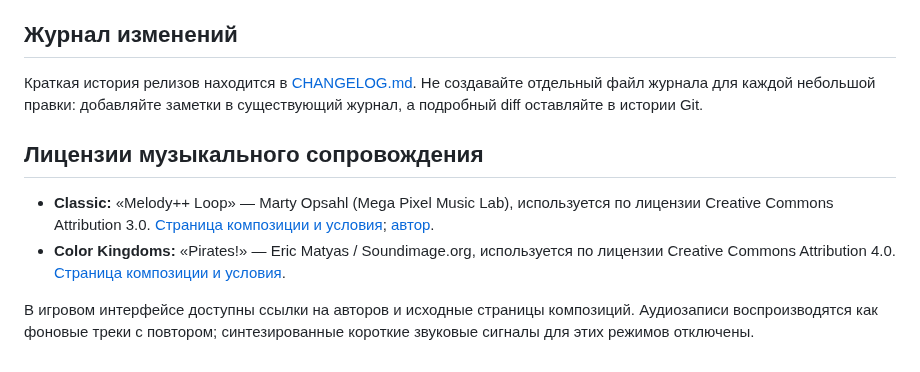
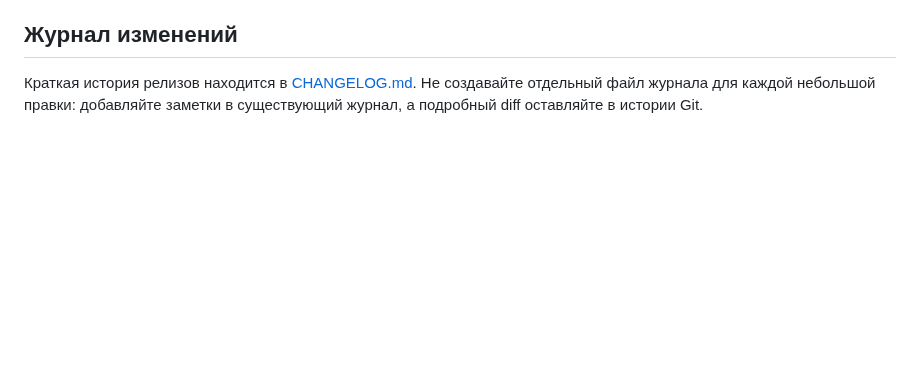
Before and after one commit to evpstg-bit/kviz-arena, a Markdown page: README.md, the part around the change. Rendered like a GitHub page; blank space fills up the shorter version.

Commit message:
Remove external music track attribution after restoring original themes

```diff
--- a/README.md
+++ b/README.md
@@ -187,10 +187,3 @@ npm run version:sync
 ## Журнал изменений
 
 Краткая история релизов находится в [CHANGELOG.md](CHANGELOG.md). Не создавайте отдельный файл журнала для каждой небольшой правки: добавляйте заметки в существующий журнал, а подробный diff оставляйте в истории Git.
-
-## Лицензии музыкального сопровождения
-
-- **Classic:** «Melody++ Loop» — Marty Opsahl (Mega Pixel Music Lab), используется по лицензии Creative Commons Attribution 3.0. [Страница композиции и условия](https://opengameart.org/content/melody); [автор](https://soundcloud.com/megapixelmusic).
-- **Color Kingdoms:** «Pirates!» — Eric Matyas / Soundimage.org, используется по лицензии Creative Commons Attribution 4.0. [Страница композиции и условия](https://opengameart.org/content/pirates-looping).
-
-В игровом интерфейсе доступны ссылки на авторов и исходные страницы композиций. Аудиозаписи воспроизводятся как фоновые треки с повтором; синтезированные короткие звуковые сигналы для этих режимов отключены.
```
